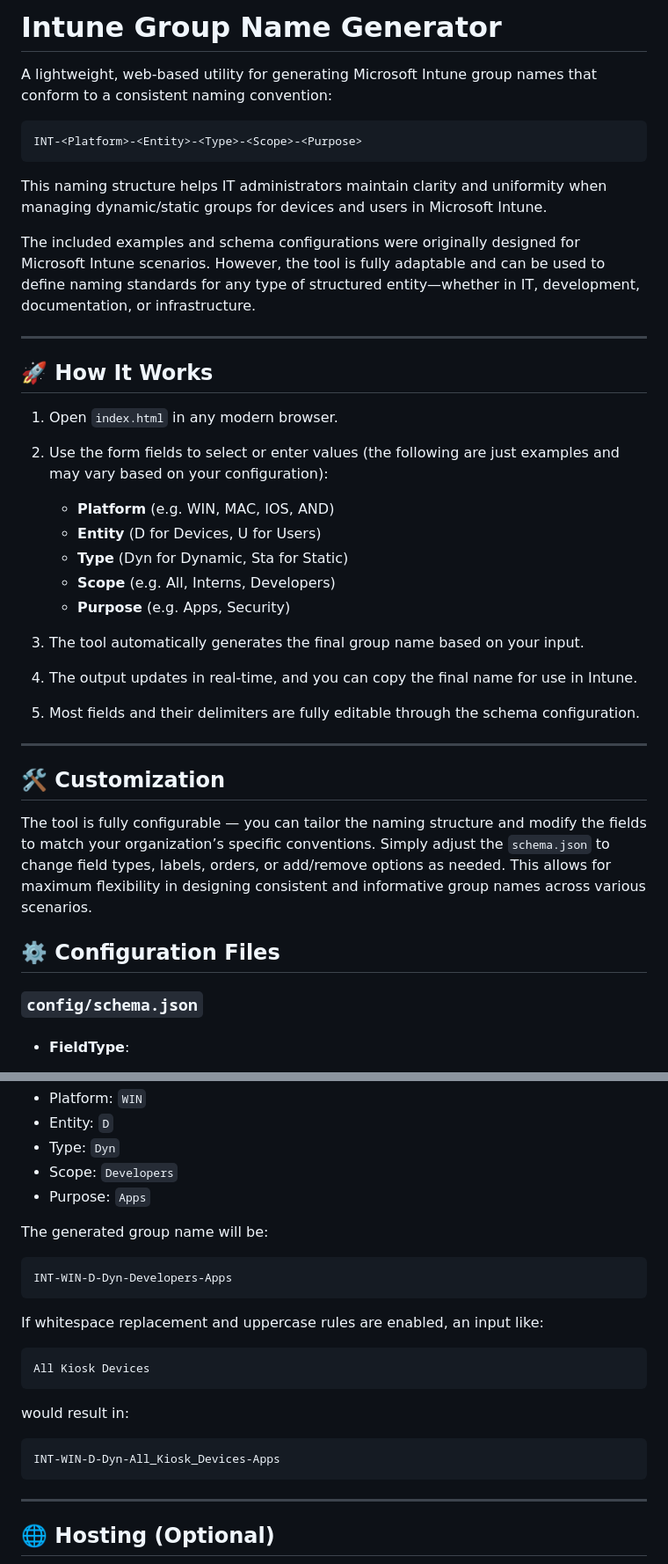
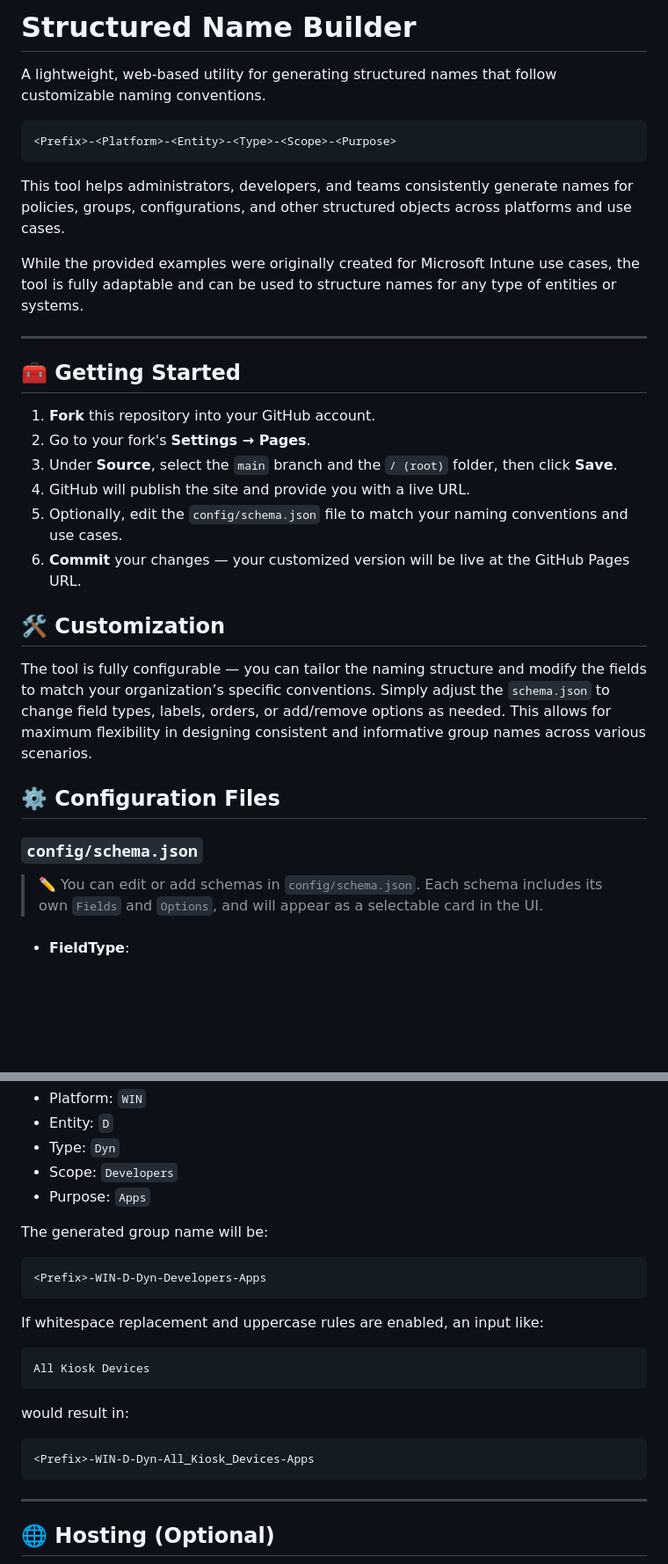
Before and after one commit to chineaalvarez/IntuneGroupNameGenerator, a Markdown page: docs/README.md, 2 parts joined by grey strips. Shown: that part at 88% size. Drawn GitHub-style; blank space fills up the shorter version.

Commit message:
Refactor README to update application name and enhance clarity on naming conventions and customization options

````diff
--- a/docs/README.md
+++ b/docs/README.md
@@ -1,32 +1,25 @@
-# Intune Group Name Generator
+# Structured Name Builder
 
-A lightweight, web-based utility for generating Microsoft Intune group names that conform to a consistent naming convention:
+A lightweight, web-based utility for generating structured names that follow customizable naming conventions.
 
 ```
-INT-<Platform>-<Entity>-<Type>-<Scope>-<Purpose>
+<Prefix>-<Platform>-<Entity>-<Type>-<Scope>-<Purpose>
 ```
 
-This naming structure helps IT administrators maintain clarity and uniformity when managing dynamic/static groups for devices and users in Microsoft Intune.
+This tool helps administrators, developers, and teams consistently generate names for policies, groups, configurations, and other structured objects across platforms and use cases.
 
-The included examples and schema configurations were originally designed for Microsoft Intune scenarios. However, the tool is fully adaptable and can be used to define naming standards for any type of structured entity—whether in IT, development, documentation, or infrastructure.
+While the provided examples were originally created for Microsoft Intune use cases, the tool is fully adaptable and can be used to structure names for any type of entities or systems.
 
 ---
 
-## 🚀 How It Works
+## 🧰 Getting Started
 
-1. Open `index.html` in any modern browser.
-2. Use the form fields to select or enter values (the following are just examples and may vary based on your configuration):
-
-   * **Platform** (e.g. WIN, MAC, IOS, AND)
-   * **Entity** (D for Devices, U for Users)
-   * **Type** (Dyn for Dynamic, Sta for Static)
-   * **Scope** (e.g. All, Interns, Developers)
-   * **Purpose** (e.g. Apps, Security)
-3. The tool automatically generates the final group name based on your input.
-4. The output updates in real-time, and you can copy the final name for use in Intune.
-5. Most fields and their delimiters are fully editable through the schema configuration.
-
----
+1. **Fork** this repository into your GitHub account.
+2. Go to your fork's **Settings → Pages**.
+3. Under **Source**, select the `main` branch and the `/ (root)` folder, then click **Save**.
+4. GitHub will publish the site and provide you with a live URL.
+5. Optionally, edit the `config/schema.json` file to match your naming conventions and use cases.
+6. **Commit** your changes — your customized version will be live at the GitHub Pages URL.
 
 ## 🛠️ Customization
 
@@ -35,6 +28,8 @@ The tool is fully configurable — you can tailor the naming structure and modif
 ## ⚙️ Configuration Files
 
 ### `config/schema.json`
+
+> ✏️ You can edit or add schemas in `config/schema.json`. Each schema includes its own `Fields` and `Options`, and will appear as a selectable card in the UI.
 
 ####
 
@@ -344,7 +372,7 @@ If you select:
 The generated group name will be:
 
 ```
-INT-WIN-D-Dyn-Developers-Apps
+<Prefix>-WIN-D-Dyn-Developers-Apps
 ```
 
 If whitespace replacement and uppercase rules are enabled, an input like:
@@ -356,7 +384,7 @@ All Kiosk Devices
 would result in:
 
 ```
-INT-WIN-D-Dyn-All_Kiosk_Devices-Apps
+<Prefix>-WIN-D-Dyn-All_Kiosk_Devices-Apps
 ```
 
 ---
````
Also changed, not shown: other parts of docs/README.md (+146 -113 lines).
